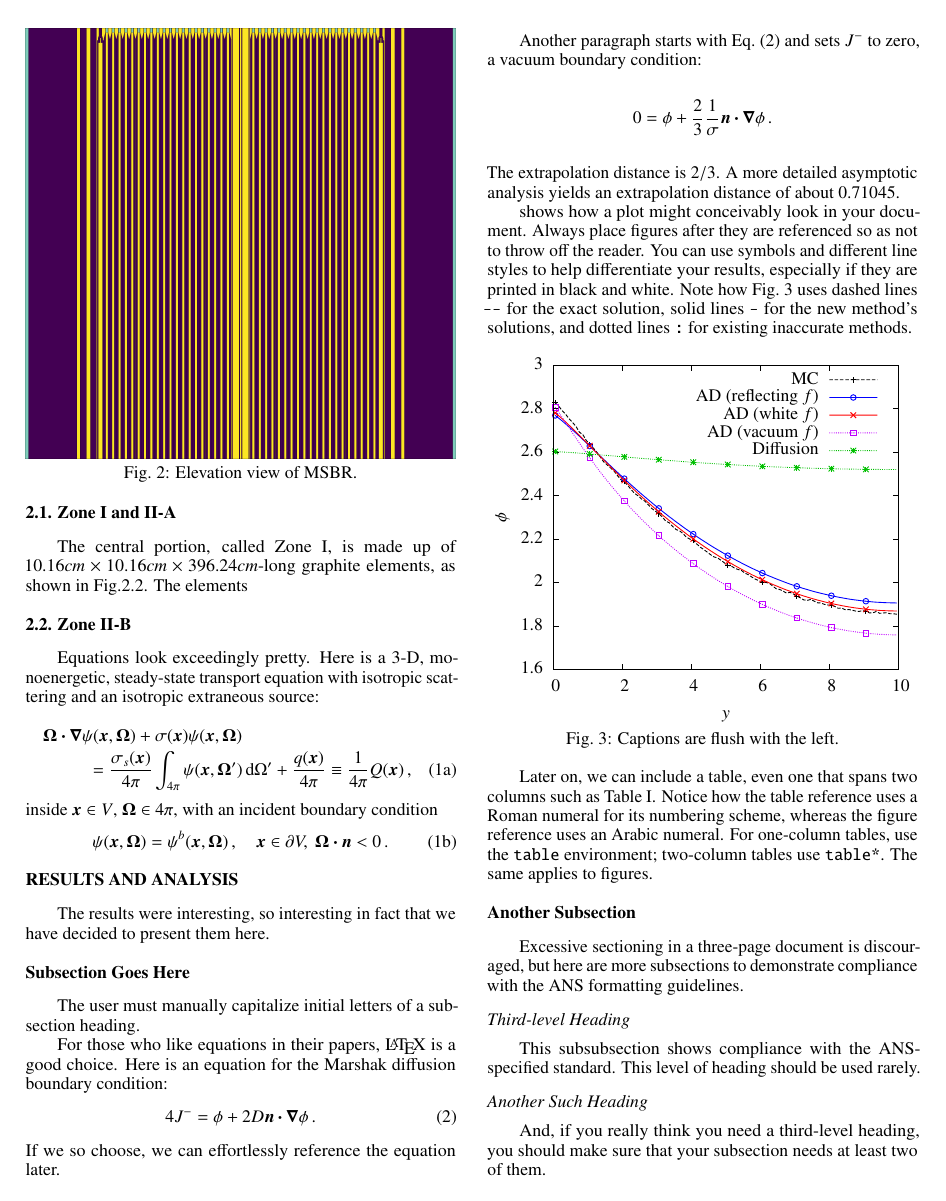
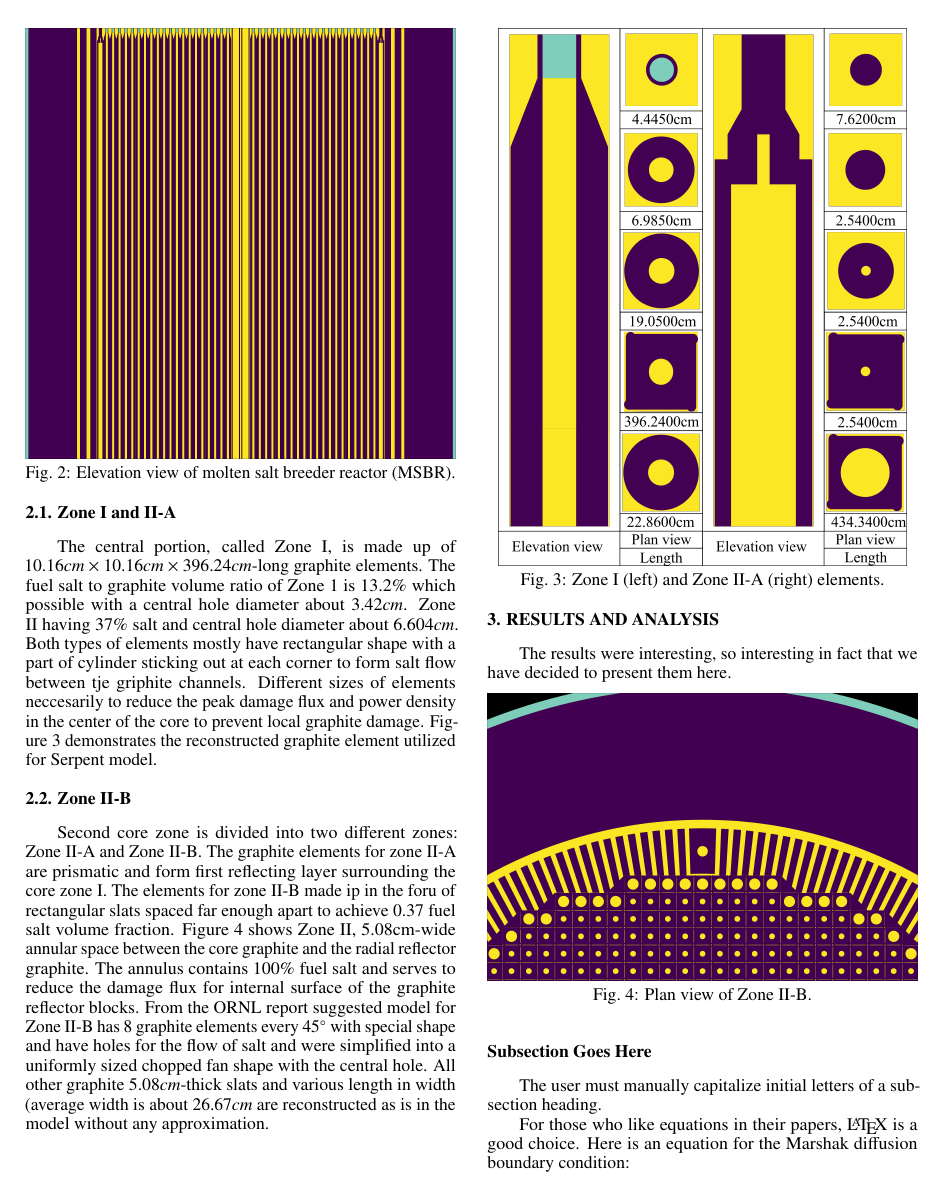
Before and after one commit to arfc/publications, a LaTeX document (full-core_msbr_model.tex): page 2 of 3 before the commit and page 2 of 4 after it. Compiled offline with pdfLaTeX.

Commit message:
Section 2 finished

```diff
--- a/full-core_msbr_model.tex
+++ b/full-core_msbr_model.tex
@@ -1,11 +1,11 @@
 \documentclass{anstrans}
 %%%%%%%%%%%%%%%%%%%%%%%%%%%%%%%%%%%
-\title{Full-core analysis of thorium-fueled molten salt breader reactor using the SERPENT-2 Monte Carlo code}
+\title{Full-core analysis of thorium-fueled molten salt breeder reactor using the SERPENT-2 Monte Carlo code}
 
 \author{Andrei Rykhlevskii, Kathryn Huff, Alexander Lindsay}
 
 \institute{
-Department of Nuclear, Plasma, and Radiological Engineering, University of Illinois at Urbana-Champaign
+Department of Nuclear, Plasma, and Radiological Engineering, University of Illinois at Urbana-Champaign \break
 Urbana, IL
 }
 
@@ -52,42 +51,36 @@ Figure~\ref{fig:plan} shows plan view of the whole core configuration at the exp
 
 \begin{figure}[ht] % replace 't' with 'b' to force it to be on the bottom
   \centering
-  \captionsetup{justification=centering}
-  \includegraphics[width=1\linewidth]{figure_2_2.png}
-  \caption{Elevation view of MSBR.}
+  \includegraphics[width=\linewidth]{figure_2_2.png}
+  \caption{Elevation view of molten salt breeder reactor (MSBR).}
   \label{fig:elevation}
 \end{figure}
 
 \subsection{2.1. Zone I and II-A}
-The central portion, called Zone I, is made up of $10.16cm\times10.16cm\times396.24cm$-long graphite elements, as shown in Fig.2.2. The elements
+The central portion, called Zone I, is made up of $10.16cm\times10.16cm\times396.24cm$-long graphite elements. The fuel salt to graphite volume ratio of Zone 1 is 13.2\% which possible with a central hole diameter about $3.42cm$. Zone II having 37\% salt and central hole diameter about $6.604cm$. Both types of elements mostly have rectangular shape with a part of cylinder sticking out at each corner to form salt flow between tje griphite channels. Different sizes of elements neccesarily to reduce the peak damage flux and power density in the center of the core to prevent local graphite damage. Figure~\ref{fig:zone12A} demonstrates the reconstructed graphite element utilized for Serpent model.
+
+\begin{figure}[h] % replace 't' with 'b' to force it to be on the bottom
+  \centering
+  \includegraphics[width=0.95\linewidth]{figure_2_4.png}
+  \caption{Zone I (left) and Zone II-A (right) elements.}
+  \label{fig:zone12A}
+\end{figure}
 
 \subsection{2.2. Zone II-B}
+Second core zone is divided into two different zones: Zone II-A and Zone II-B. The graphite elements for zone II-A are prismatic and form first reflecting layer surrounding the core zone I. The elements for zone II-B made ip in the foru of rectangular slats spaced far enough apart to achieve 0.37 fuel salt volume fraction. Figure~\ref{fig:zone2B} shows Zone II, 5.08cm-wide annular space between the core graphite and the radial reflector graphite. The annulus contains 100\% fuel salt and serves to reduce the damage flux for internal surface of the graphite reflector blocks. From the ORNL report suggested model for Zone II-B has 8 graphite elements every $45^\circ$ with special shape and have holes for the flow of salt and were simplified into a uniformly sized chopped fan shape with the central hole. All other graphite $5.08cm$-thick slats and various length in width (average width is about $26.67cm$ are reconstructed as is in the model without any approximation.
 
 
-
-Equations look exceedingly pretty. Here is a 3-D, monoenergetic, steady-state
-transport equation with isotropic scattering and an isotropic extraneous source:
-\begin{subequations} \label{eqs:fullTransport}
-\begin{multline} \label{eq:fullTransportVol}
-  \vec{\Omega}\vd \grad \psi(\vec{x}, \vec{\Omega})
-  + \sigma(\vec{x}) \psi (\vec{x}, \vec{\Omega})
-\\ =
-  \frac{\sigma_s(\vec{x})}{4\pi} \int_{4\pi} \psi(\vec{x},\vec{\Omega}')
-  \ud\Omega' + \frac{q(\vec{x})}{4\pi}
-  \equiv \frac{1}{4\pi} Q(\vec{x}) \,,
-\end{multline}
-inside $\vec{x} \in V$, $\vec{\Omega} \in 4\pi$, with an incident boundary
-condition
-\begin{equation} \label{eq:fullTransportBndy}
-  \psi(\vec{x}, \vec{\Omega}) = \psi^b(\vec{x}, \vec{\Omega}) \,,
- \quad \vec{x} \in \partial V, \ \vec{\Omega} \vd \vec{n} < 0\,.
-\end{equation}
-\end{subequations}
-
 %%%%%%%%%%%%%%%%%%%%%%%%%%%%%%%%%%%%%%%%%%%%%%%%%%%%%%%%%%%%%%%%%%%%%%%%%%%%%%%%
-\section{Results and Analysis}
+\section{3. Results and Analysis}
 The results were interesting, so interesting in fact that we have decided to
 present them here.
+
+\begin{figure}[ht] % replace 't' with 'b' to force it to be on the bottom
+  \centering
+  \includegraphics[width=\linewidth]{figure_2_5.png}
+  \caption{Plan view of Zone II-B.}
+  \label{fig:zone2B}
+\end{figure}
 
 %%%%%%%%%%%%%%%%%%%%%%%%%%%%%%%%%%%%%%%%%%%%%%%%%%%%%%%%%%%%%%%%%%%%%%%%%%%%%%%%
 \subsection{Subsection Goes Here}
@@ -95,18 +88,6 @@ The user must manually capitalize initial letters of a subsection heading.
 
 For those who like equations in their papers, \LaTeX\ is a good choice. Here is
 an equation for the Marshak diffusion boundary condition:
-\begin{equation} \label{eq:marshak}
-  4 J^- = \phi + 2 D \vec{n} \vd \grad \phi \,.
-\end{equation}
-If we so choose, we can effortlessly reference the equation later.
-
-Another paragraph starts with Eq.~\eqref{eq:marshak} and sets $J^-$ to zero, a
-vacuum boundary condition:
-\begin{equation*}
-  0 = \phi + \frac{2}{3} \frac{1}{\sigma} \vec{n} \vd \grad \phi \,.
-\end{equation*}
-The extrapolation distance is $2/3$. A more detailed asymptotic analysis yields
-an extrapolation distance of about $0.71045$.
 
 shows how a plot might conceivably look in your
 document. Always place figures after they are referenced so as not to throw
```
Also changed, not shown: figures/figure_2_3.png (added), figures/figure_2_4.png (added), figures/figure_2_5.png (added), full-core_msbr_model.bbl (added), full-core_msbr_model.pdf (added), full-core_msbr_model.tex (9 more changed lines), 5 other files.
